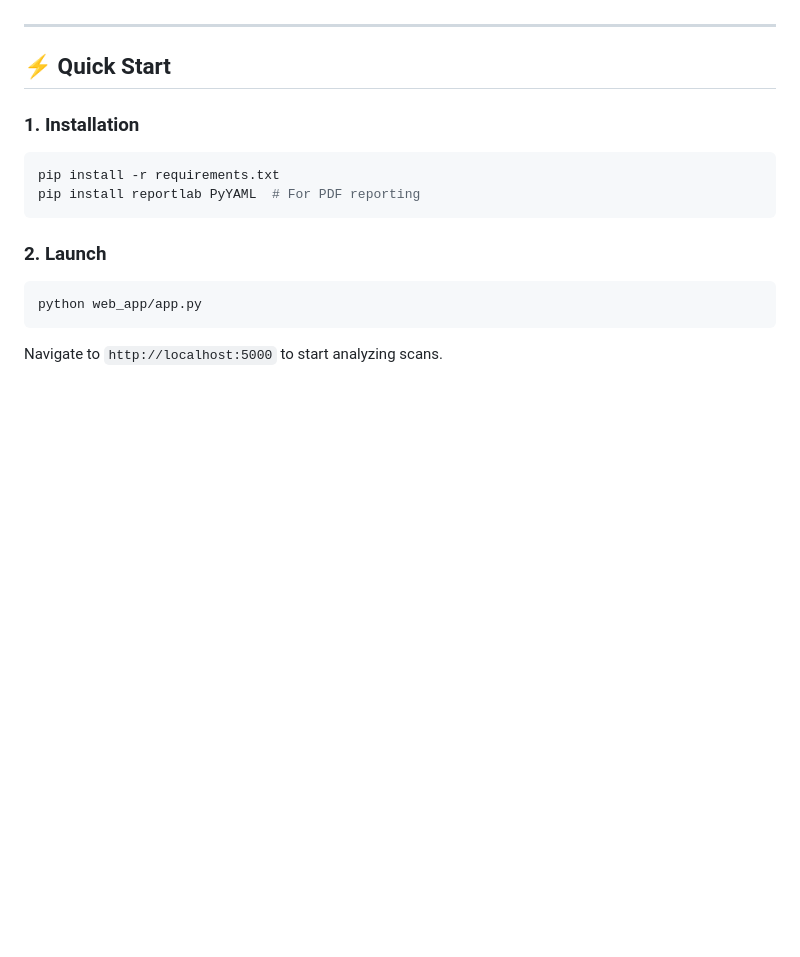
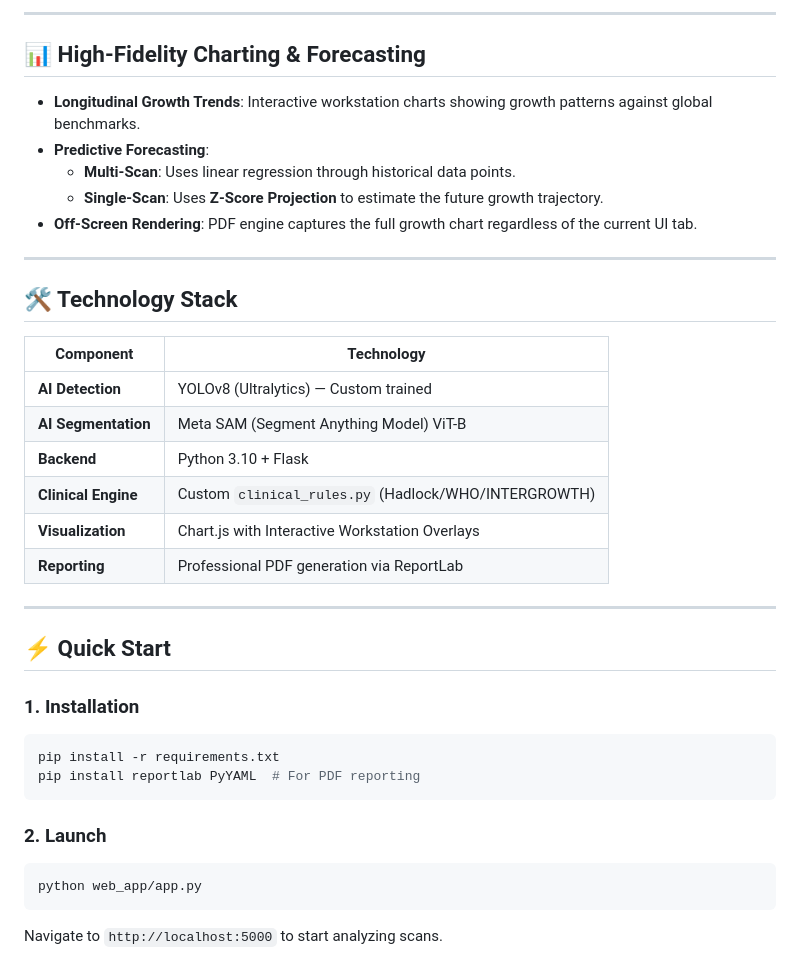
Before and after one commit to Zidane-263/Cradle-Metrics-Version-2.1, a Markdown page: README.md, the part around one of its changes. GitHub-like rendering; blank space fills up the shorter version.

```diff
--- a/README.md
+++ b/README.md
@@ -68,3 +83,25 @@ The clinical engine now provides a comprehensive obstetric profile beyond simple
+---
+
+## 📊 High-Fidelity Charting & Forecasting
+
+- **Longitudinal Growth Trends**: Interactive workstation charts showing growth patterns against global benchmarks.
+- **Predictive Forecasting**:
+    - **Multi-Scan**: Uses linear regression through historical data points.
+    - **Single-Scan**: Uses **Z-Score Projection** to estimate the future growth trajectory.
+- **Off-Screen Rendering**: PDF engine captures the full growth chart regardless of the current UI tab.
+
+---
+
+## 🛠️ Technology Stack
+
+| Component | Technology |
+|---|---|
+| **AI Detection** | YOLOv8 (Ultralytics) — Custom trained |
+| **AI Segmentation** | Meta SAM (Segment Anything Model) ViT-B |
+| **Backend** | Python 3.10 + Flask |
+| **Clinical Engine** | Custom `clinical_rules.py` (Hadlock/WHO/INTERGROWTH) |
+| **Visualization** | Chart.js with Interactive Workstation Overlays |
+| **Reporting** | Professional PDF generation via ReportLab |
 
 ---
 
```
Also changed, not shown: other parts of README.md (+52 -37 lines).
